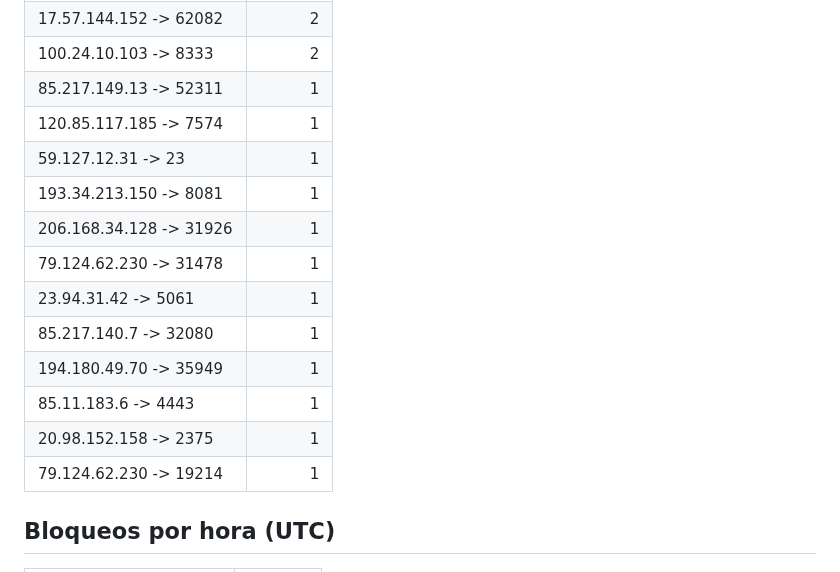
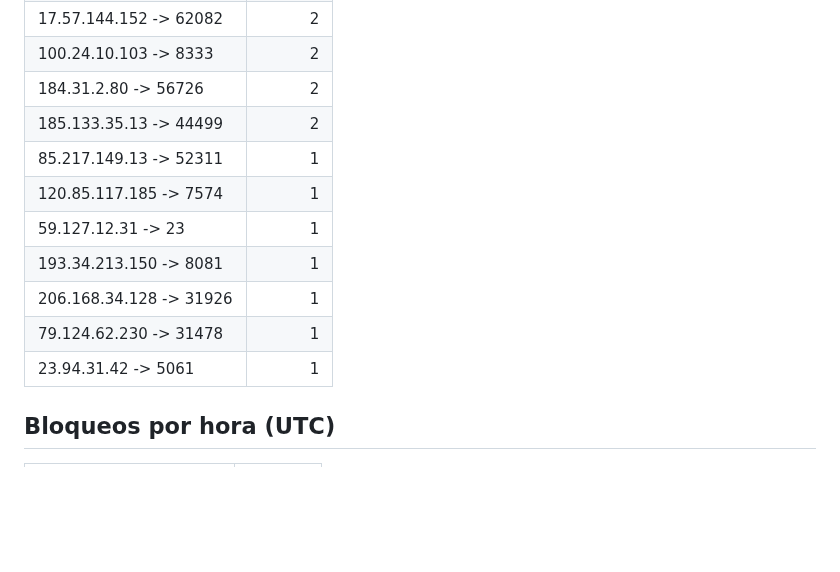
Before and after one commit to MDTrapaglia/port_block, a Markdown page: ufw_report.md, the part around one of its changes. Drawn GitHub-style; blank space fills up the shorter version.

```diff
--- a/ufw_report.md
+++ b/ufw_report.md
@@ -51,5 +54,7 @@
 | 17.57.144.152 -> 62082 | 2 |
 | 100.24.10.103 -> 8333 | 2 |
+| 184.31.2.80 -> 56726 | 2 |
+| 185.133.35.13 -> 44499 | 2 |
 | 85.217.149.13 -> 52311 | 1 |
 | 120.85.117.185 -> 7574 | 1 |
 | 59.127.12.31 -> 23 | 1 |
@@ -57,11 +62,6 @@
 | 206.168.34.128 -> 31926 | 1 |
 | 79.124.62.230 -> 31478 | 1 |
 | 23.94.31.42 -> 5061 | 1 |
-| 85.217.140.7 -> 32080 | 1 |
-| 194.180.49.70 -> 35949 | 1 |
-| 85.11.183.6 -> 4443 | 1 |
-| 20.98.152.158 -> 2375 | 1 |
-| 79.124.62.230 -> 19214 | 1 |
 
 ## Bloqueos por hora (UTC)
 | Hora | Conteo |
```
Also changed, not shown: other parts of ufw_report.md (+29 -21 lines), ufw_plots/ufw_hourly.jpg (added), ufw_plots/ufw_top_ips.jpg (added), ufw_plots/ufw_top_ports.jpg (added), 3 other files.
